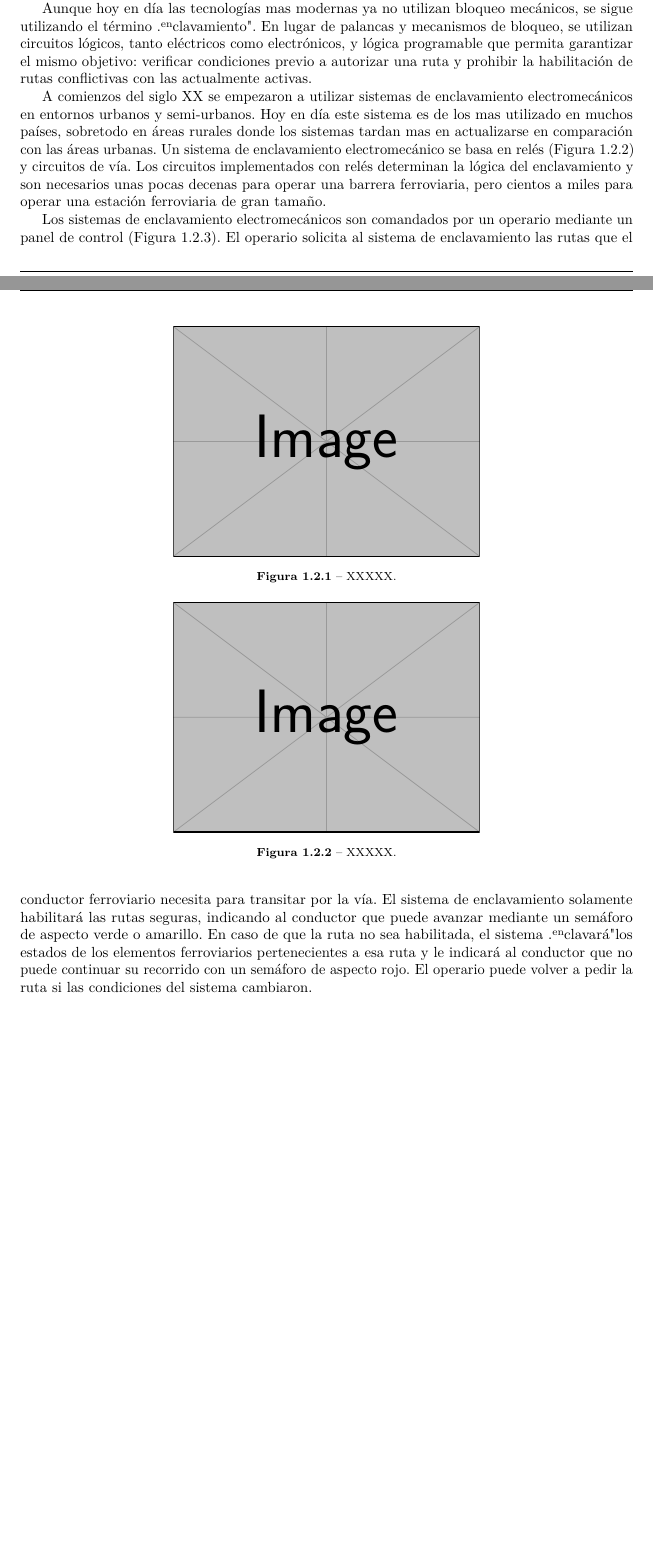
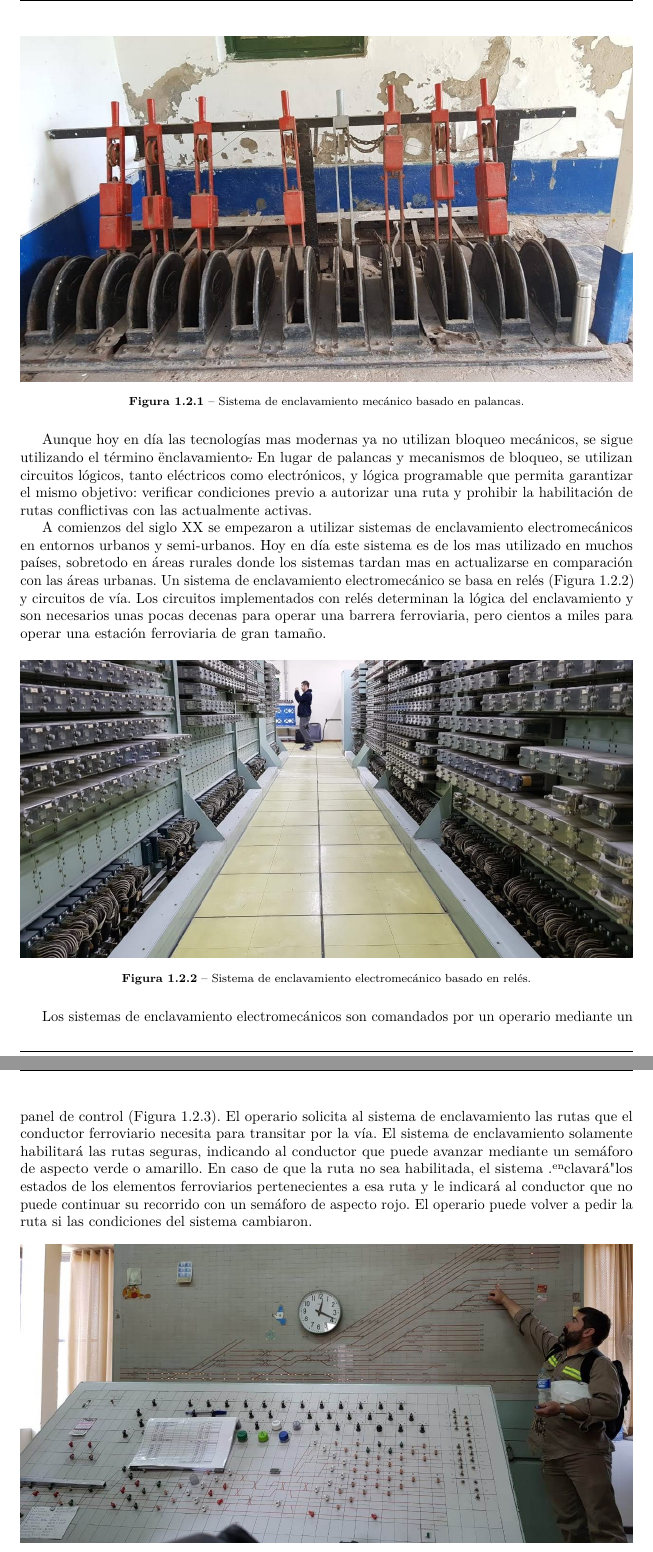
Before and after one commit to Martin-N-Menendez/PhDThesis, a LaTeX document (main.tex, which reads introduccion/estado-del-arte/historia.tex): two parts of pages 17 and 18 of 118 before the commit and two parts of pages 18 and 19 of 118 after it, joined at a grey line, cut at the place of the change, the shorter picture padded with empty space. Compiled offline with pdfLaTeX.

Commit message:
Figures in chapter 1 updated

```diff
--- a/introduccion/estado-del-arte/historia.tex
+++ b/introduccion/estado-del-arte/historia.tex
@@ -2,30 +2,30 @@
 
     Los primeros sistemas de enclavamiento implementados eran mecánicos. Estos utilizaban palancas, como las que se visualizan en la Figura \ref{fig:enclavamiento_1}, para comandar los cambios de vías y semáforos. Un palanca que habilite una ruta se encuentra bloqueada mecánicamente (enclavada) hasta que todas las palancas que afecten a los elementos ferroviarios correspondientes a esa ruta se encuentre en la posición que garanticen que la ruta es segura. De la misma manera, una vez habilitada una ruta, no es posible mecánicamente mover una palanca que habilite una ruta contraria y, por lo tanto, lleve a dos formaciones a colisionar frontal o lateralmente.
 
-        \begin{figure}[h]
+        \begin{figure}[H]
             \centering
-            \includegraphics[width=0.5\textwidth]{example-image}
-            \centering\caption{XXXXX.}
+            \includegraphics[width=1\textwidth]{Figuras/palancas.jpg}
+            \centering\caption{Sistema de enclavamiento mecánico basado en palancas.}
             \label{fig:enclavamiento_1}
         \end{figure}
 
-    Aunque hoy en día las tecnologías mas modernas ya no utilizan bloqueo mecánicos, se sigue utilizando el término "enclavamiento". En lugar de palancas y mecanismos de bloqueo, se utilizan circuitos lógicos, tanto eléctricos como electrónicos, y lógica programable que permita garantizar el mismo objetivo: verificar condiciones previo a autorizar una ruta y prohibir la habilitación de rutas conflictivas con las actualmente activas.
+    Aunque hoy en día las tecnologías mas modernas ya no utilizan bloqueo mecánicos, se sigue utilizando el término \"enclavamiento\". En lugar de palancas y mecanismos de bloqueo, se utilizan circuitos lógicos, tanto eléctricos como electrónicos, y lógica programable que permita garantizar el mismo objetivo: verificar condiciones previo a autorizar una ruta y prohibir la habilitación de rutas conflictivas con las actualmente activas.
 
     A comienzos del siglo XX se empezaron a utilizar sistemas de enclavamiento electromecánicos en entornos urbanos y semi-urbanos. Hoy en día este sistema es de los mas utilizado en muchos países, sobretodo en áreas rurales donde los sistemas tardan mas en actualizarse en comparación con las áreas urbanas. Un sistema de enclavamiento electromecánico se basa en relés (Figura \ref{fig:enclavamiento_2}) y circuitos de vía. Los circuitos implementados con relés determinan la lógica del enclavamiento y son necesarios unas pocas decenas para operar una barrera ferroviaria, pero cientos a miles para operar una estación ferroviaria de gran tamaño.
 
-    \begin{figure}[h]
+    \begin{figure}[H]
         \centering
-        \includegraphics[width=0.5\textwidth]{example-image}
-        \centering\caption{XXXXX.}
+        \includegraphics[width=1\textwidth]{Figuras/relees.jpg}
+        \centering\caption{Sistema de enclavamiento electromecánico basado en relés.}
         \label{fig:enclavamiento_2}
     \end{figure}
 
     Los sistemas de enclavamiento electromecánicos son comandados por un operario mediante un panel de control (Figura \ref{fig:enclavamiento_3}). El operario solicita al sistema de enclavamiento las rutas que el conductor ferroviario necesita para transitar por la vía. El sistema de enclavamiento solamente habilitará las rutas seguras, indicando al conductor que puede avanzar mediante un semáforo de aspecto verde o amarillo. En caso de que la ruta no sea habilitada, el sistema "enclavará" los estados de los elementos ferroviarios pertenecientes a esa ruta y le indicará al conductor que no puede continuar su recorrido con un semáforo de aspecto rojo. El operario puede volver a pedir la ruta si las condiciones del sistema cambiaron.
 
-    \begin{figure}[h]
+    \begin{figure}[H]
         \centering
-        \includegraphics[width=0.5\textwidth]{example-image}
-        \centering\caption{XXXXX.}
+        \includegraphics[width=1\textwidth]{Figuras/llavallol.jpg}
+        \centering\caption{Panel de control central de un sistema de enclavamientos.}
         \label{fig:enclavamiento_3}
     \end{figure}
 
```
Also changed, not shown: ACG/sistemas-enclavamiento/main.tex (+2 -2 lines), Figuras/HojaDeRuta.png (added), Figuras/hub.PNG, Figuras/llavallol.jpg (added), Figuras/objetos.PNG, Figuras/palancas.jpg (added), Figuras/relees.jpg (added), Figuras/simple.PNG, Figuras/terminal.PNG.
